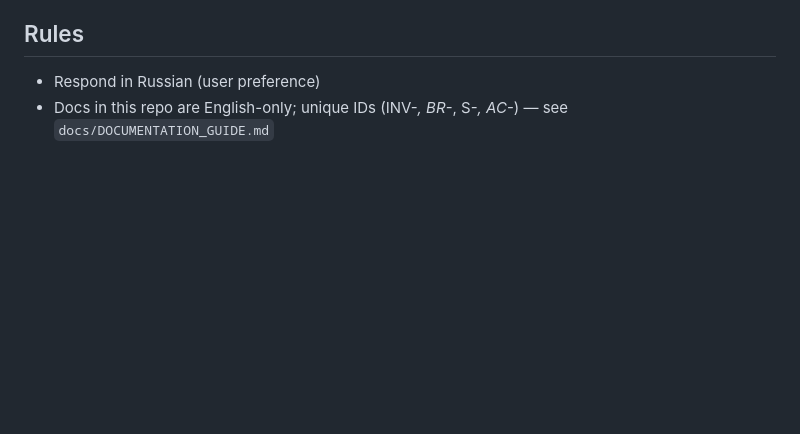
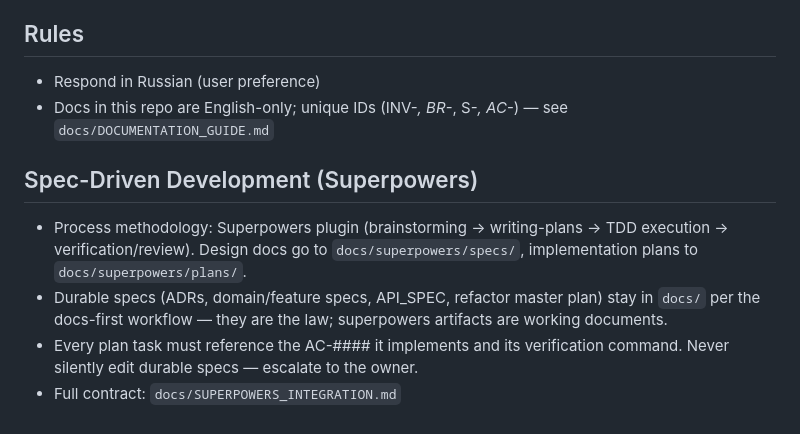
Before and after one commit to s-filko/fit-coach, a Markdown page: CLAUDE.md, the part around the change. GitHub-like rendering; blank space fills up the shorter version.

```diff
--- a/CLAUDE.md
+++ b/CLAUDE.md
@@ -67,3 +67,10 @@ curl https://fitcoach-dev.filko.dev/health   # → 200
 
 - Respond in Russian (user preference)
 - Docs in this repo are English-only; unique IDs (INV-*, BR-*, S-*, AC-*) — see `docs/DOCUMENTATION_GUIDE.md`
+
+## Spec-Driven Development (Superpowers)
+
+- Process methodology: Superpowers plugin (brainstorming → writing-plans → TDD execution → verification/review). Design docs go to `docs/superpowers/specs/`, implementation plans to `docs/superpowers/plans/`.
+- Durable specs (ADRs, domain/feature specs, API_SPEC, refactor master plan) stay in `docs/` per the docs-first workflow — they are the law; superpowers artifacts are working documents.
+- Every plan task must reference the AC-#### it implements and its verification command. Never silently edit durable specs — escalate to the owner.
+- Full contract: `docs/SUPERPOWERS_INTEGRATION.md`
```
Also changed, not shown: docs/CONTRIBUTING_AI.md (+16 -0 lines), docs/SUPERPOWERS_INTEGRATION.md (added, +61 -0 lines).
